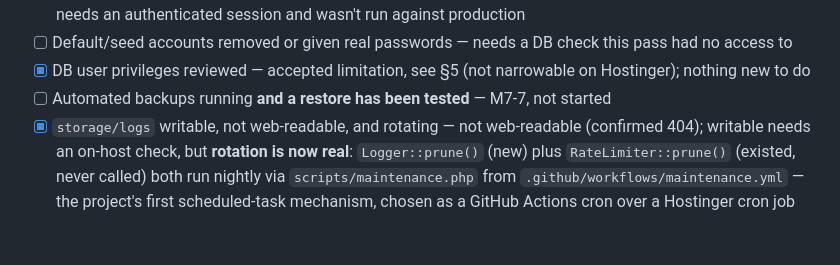
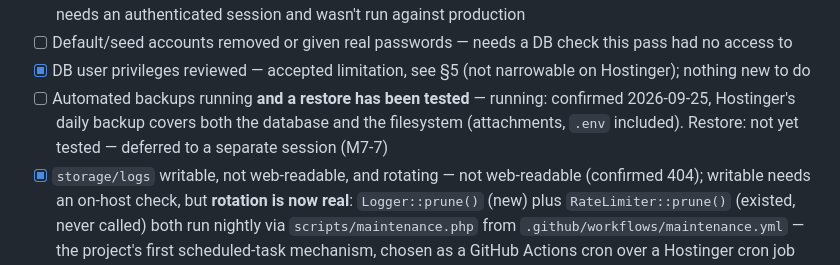
Before and after one commit to iamwaris/supporthive, a Markdown page: docs/SECURITY.md, the part around the change. Rendered like a GitHub page; blank space fills up the shorter version.

```diff
--- a/docs/SECURITY.md
+++ b/docs/SECURITY.md
@@ -128,8 +128,10 @@ from the outside — nothing here required or used elevated access.
       check this pass had no access to
 - [x] DB user privileges reviewed — accepted limitation, see §5 (not
       narrowable on Hostinger); nothing new to do
-- [ ] Automated backups running **and a restore has been tested** — M7-7,
-      not started
+- [ ] Automated backups running **and a restore has been tested** — running:
+      confirmed 2026-09-25, Hostinger's daily backup covers both the database
+      and the filesystem (attachments, `.env` included). Restore: not yet
+      tested — deferred to a separate session (M7-7)
 - [x] `storage/logs` writable, not web-readable, and rotating — not
       web-readable (confirmed 404); writable needs an on-host check, but
       **rotation is now real**: `Logger::prune()` (new) plus
```
Also changed, not shown: docs/TRACKER.md (+1 -1 lines).
